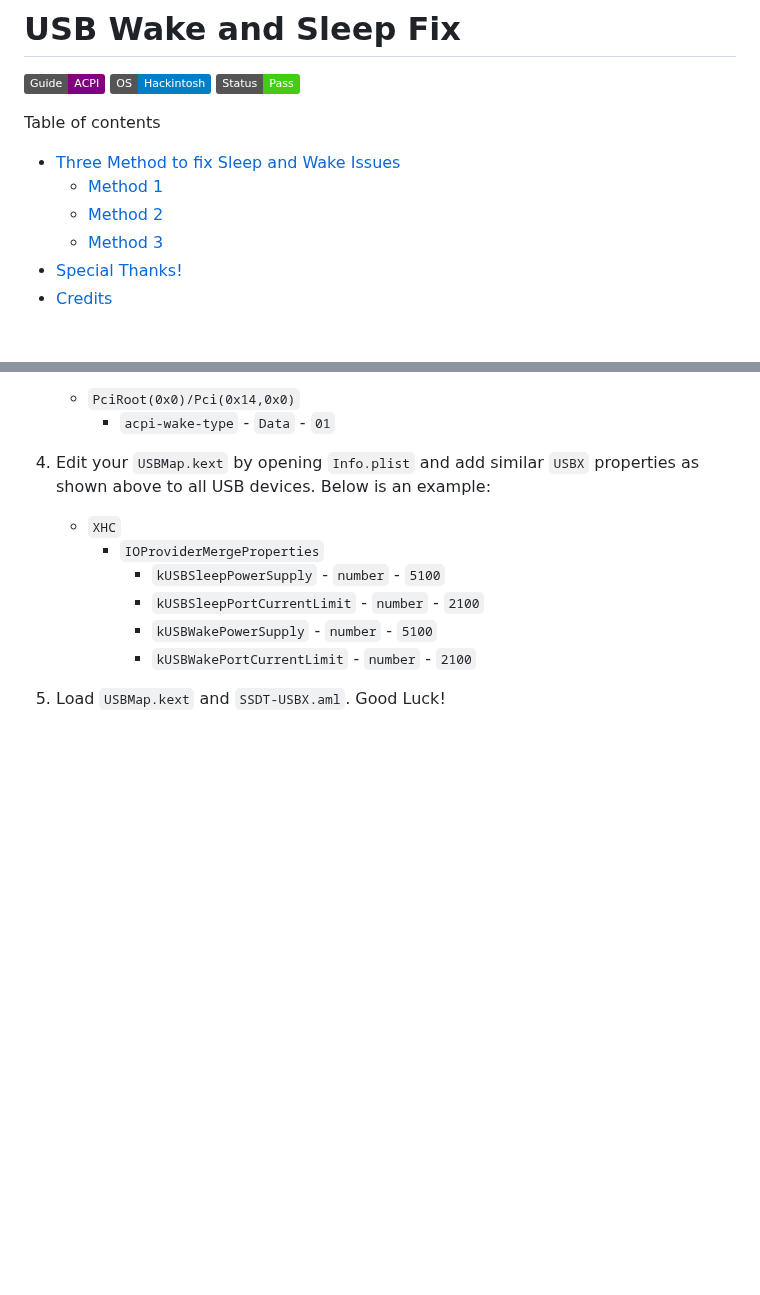
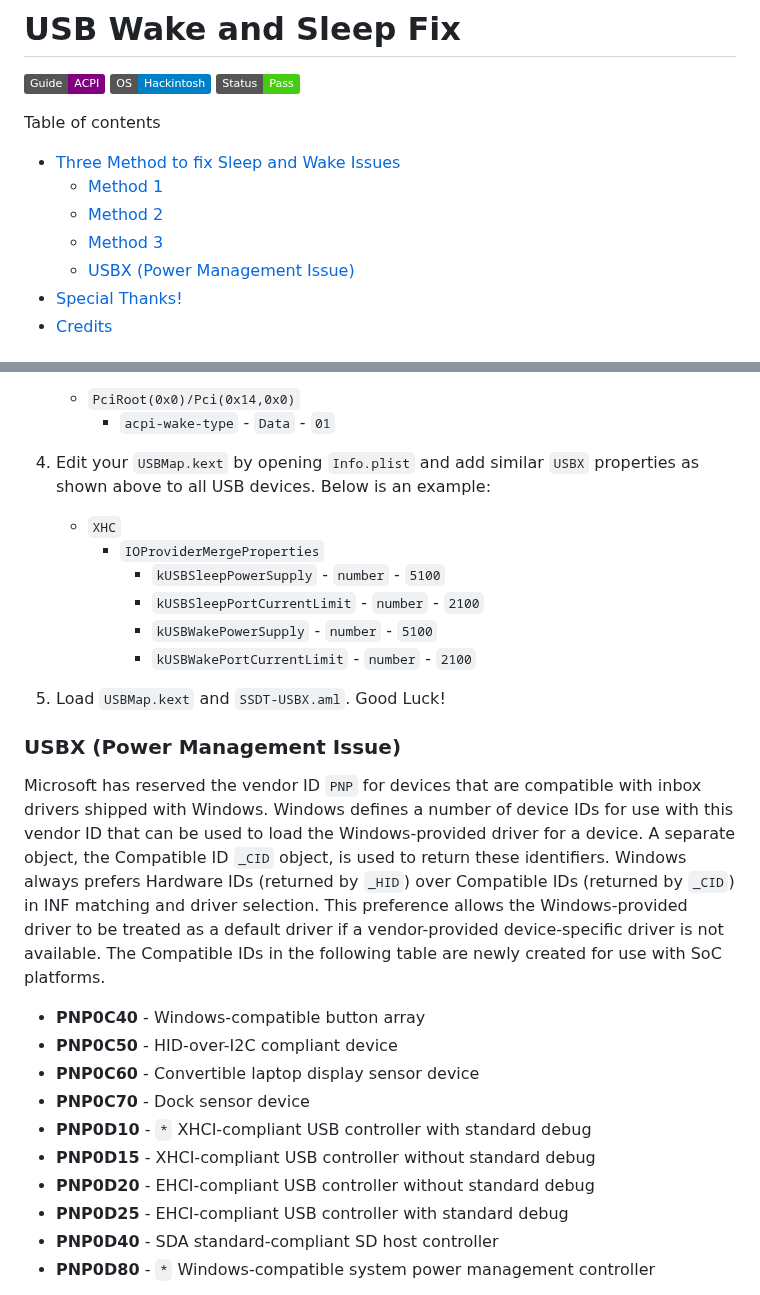
Before and after one commit to iamyounix/msimagb460_tomahawk, a Markdown page: guide and samples/usb wake and sleep fix/usb wake and sleep fix.md, 2 parts joined by grey strips. GitHub-like rendering; badges without logos; blank space fills up the shorter version.

Commit message:
add new acpi method for usb device

```diff
--- a/guide and samples/usb wake and sleep fix/usb wake and sleep fix.md
+++ b/guide and samples/usb wake and sleep fix/usb wake and sleep fix.md
@@ -10,6 +10,7 @@ Table of contents
   - [Method 1](#method-1)
   - [Method 2](#method-2)
   - [Method 3](#method-3)
+  - [USBX (Power Management Issue)](#usbx-power-management-issue)
 - [Special Thanks!](#special-thanks)
 - [Credits](#credits)
 
@@ -183,3 +184,18 @@ So, the ideal method is to declare the `XHCI Controller` to be an ACPI wake devi
 
 5. Load `USBMap.kext` and `SSDT-USBX.aml`. Good Luck!
 
+### USBX (Power Management Issue)
+
+Microsoft has reserved the vendor ID `PNP` for devices that are compatible with inbox drivers shipped with Windows. Windows defines a number of device IDs for use with this vendor ID that can be used to load the Windows-provided driver for a device. A separate object, the Compatible ID `_CID` object, is used to return these identifiers. Windows always prefers Hardware IDs (returned by `_HID`) over Compatible IDs (returned by `_CID`) in INF matching and driver selection. This preference allows the Windows-provided driver to be treated as a default driver if a vendor-provided device-specific driver is not available. The Compatible IDs in the following table are newly created for use with SoC platforms.
+
+- **PNP0C40** - Windows-compatible button array
+- **PNP0C50** - HID-over-I2C compliant device
+- **PNP0C60** - Convertible laptop display sensor device
+- **PNP0C70** - Dock sensor device
+- **PNP0D10** - `*` XHCI-compliant USB controller with standard debug
+- **PNP0D15** - XHCI-compliant USB controller without standard debug
+- **PNP0D20** - EHCI-compliant USB controller without standard debug
+- **PNP0D25** - EHCI-compliant USB controller with standard debug
+- **PNP0D40** - SDA standard-compliant SD host controller
+- **PNP0D80** - `*` Windows-compatible system power management controller
+
```
Also changed, not shown: other parts of guide and samples/usb wake and sleep fix/usb wake and sleep fix.md (+84 -0 lines).
